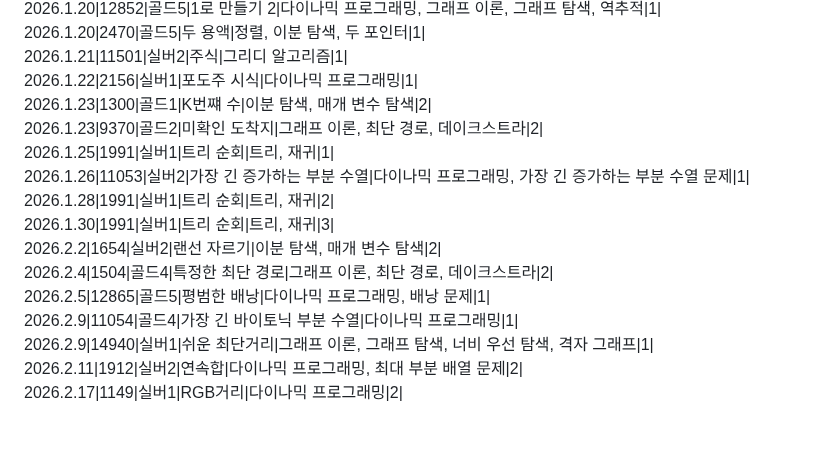
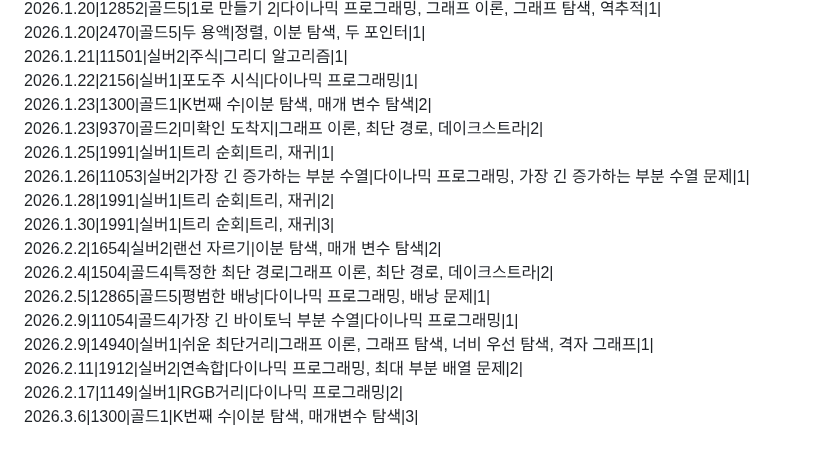
Before and after one commit to SiRyus1111/Baek-Joon, a Markdown page: README.md, the part around the change. Drawn GitHub-style.

Commit message:
리드미에 26.3.6 문제 내역 추가, 오타 수정

```diff
--- a/README.md
+++ b/README.md
@@ -82,7 +82,7 @@ C++,C# 문법도 익히기.
 2026.1.20|2470|골드5|두 용액|정렬, 이분 탐색, 두 포인터|1|
 2026.1.21|11501|실버2|주식|그리디 알고리즘|1|
 2026.1.22|2156|실버1|포도주 시식|다이나믹 프로그래밍|1|
-2026.1.23|1300|골드1|K번쨰 수|이분 탐색, 매개 변수 탐색|2|
+2026.1.23|1300|골드1|K번째 수|이분 탐색, 매개 변수 탐색|2|
 2026.1.23|9370|골드2|미확인 도착지|그래프 이론, 최단 경로, 데이크스트라|2|
 2026.1.25|1991|실버1|트리 순회|트리, 재귀|1|
 2026.1.26|11053|실버2|가장 긴 증가하는 부분 수열|다이나믹 프로그래밍, 가장 긴 증가하는 부분 수열 문제|1|
@@ -95,3 +95,4 @@ C++,C# 문법도 익히기.
 2026.2.9|14940|실버1|쉬운 최단거리|그래프 이론, 그래프 탐색, 너비 우선 탐색, 격자 그래프|1|
 2026.2.11|1912|실버2|연속합|다이나믹 프로그래밍, 최대 부분 배열 문제|2|
 2026.2.17|1149|실버1|RGB거리|다이나믹 프로그래밍|2|
+2026.3.6|1300|골드1|K번째 수|이분 탐색, 매개변수 탐색|3|
```
